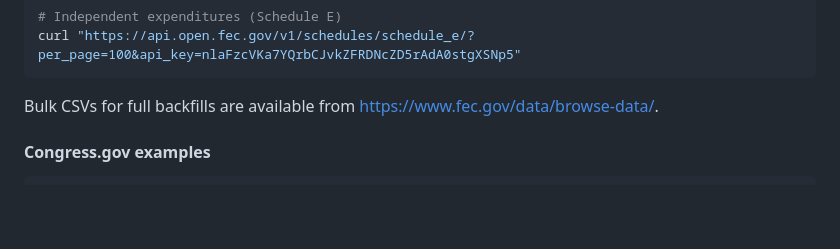
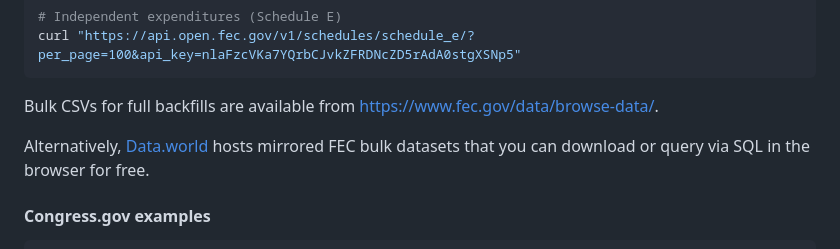
Before and after one commit to AdamNeilArafat/congressv2, a Markdown page: README.md, the part around the change. Rendered like a GitHub page; blank space fills up the shorter version.

Commit message:
docs: add Data.world FEC mirror reference

````diff
--- a/README.md
+++ b/README.md
@@ -98,6 +98,8 @@ curl "https://api.open.fec.gov/v1/schedules/schedule_e/?per_page=100&api_key=nla
 ```
 
 Bulk CSVs for full backfills are available from <https://www.fec.gov/data/browse-data/>.
+
+Alternatively, [Data.world](https://data.world/fec) hosts mirrored FEC bulk datasets that you can download or query via SQL in the browser for free.
 
 #### Congress.gov examples
 
````
